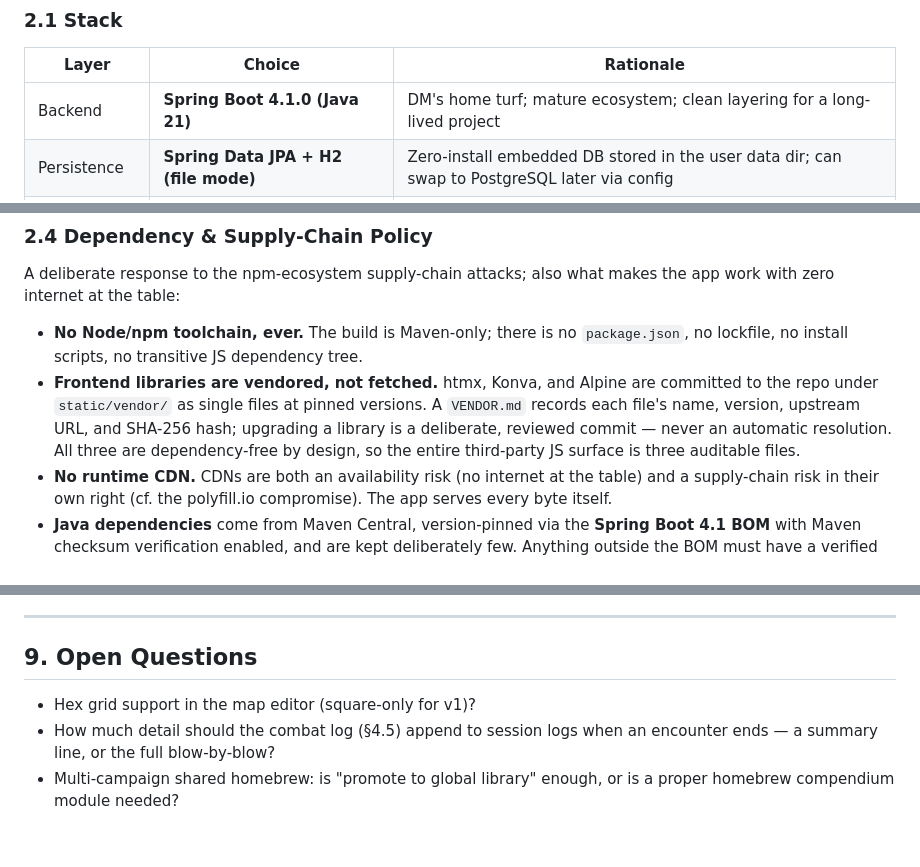
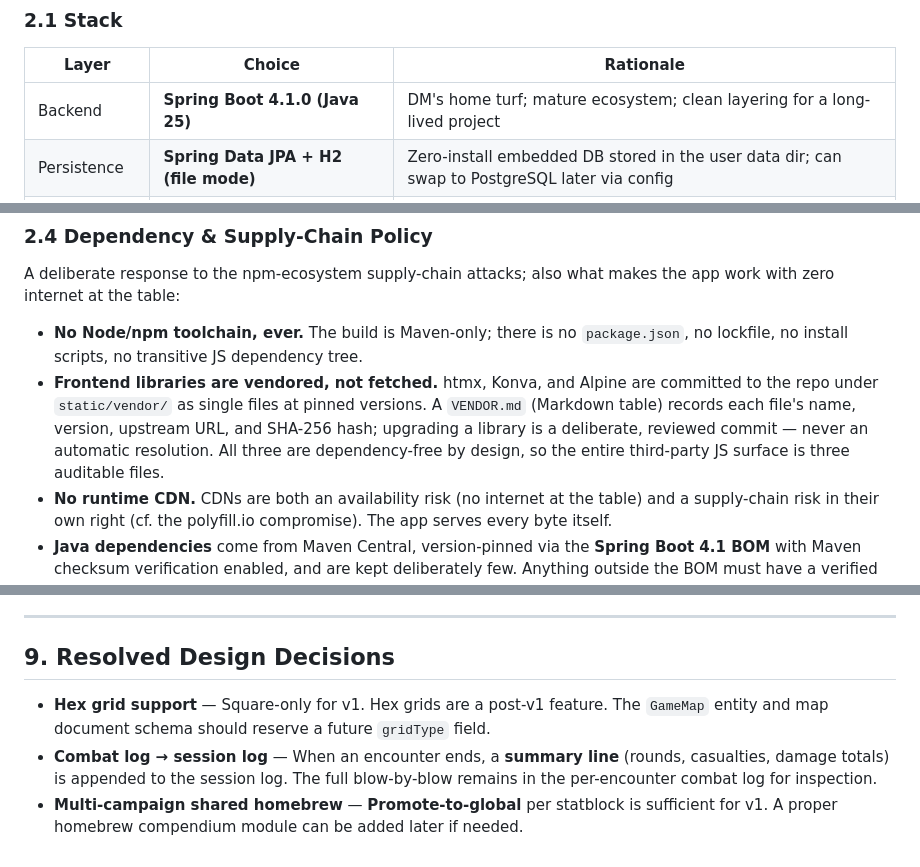
Before and after one commit to HendrikHoemberg/DMHelper, a Markdown page: SPEC.md, 3 parts joined by grey strips. GitHub-like rendering.

```diff
--- a/SPEC.md
+++ b/SPEC.md
@@ -58,7 +58,7 @@ Deferred, but the architecture must not preclude them (see §8 Roadmap):
 
 | Layer | Choice | Rationale |
 |---|---|---|
-| Backend | **Spring Boot 4.1.0 (Java 21)** | DM's home turf; mature ecosystem; clean layering for a long-lived project |
+| Backend | **Spring Boot 4.1.0 (Java 25)** | DM's home turf; mature ecosystem; clean layering for a long-lived project |
 | Persistence | **Spring Data JPA + H2 (file mode)** | Zero-install embedded DB stored in the user data dir; can swap to PostgreSQL later via config |
 | Schema migrations | **Flyway** (versioned SQL, from M1) | A long-lived local DB holding years of campaign data must never rely on Hibernate `ddl-auto`; every schema change ships as a reviewed migration. Version comes from the Boot 4.1 BOM like everything else |
 | UI (pages & panels) | **Thymeleaf + htmx** (vendored, single dependency-free JS file) | Server-rendered hypermedia UI for all CRUD screens — campaign, roster, library, notes, encounters — with no JS build step; partial page updates via HTML fragments |
@@ -161,10 +161,10 @@ with zero internet at the table:
 - **No Node/npm toolchain, ever.** The build is Maven-only; there is no `package.json`,
   no lockfile, no install scripts, no transitive JS dependency tree.
 - **Frontend libraries are vendored, not fetched.** htmx, Konva, and Alpine are committed to the
-  repo under `static/vendor/` as single files at pinned versions. A `VENDOR.md` records each
-  file's name, version, upstream URL, and SHA-256 hash; upgrading a library is a deliberate,
-  reviewed commit — never an automatic resolution. All three are dependency-free by design,
-  so the entire third-party JS surface is three auditable files.
+  repo under `static/vendor/` as single files at pinned versions. A `VENDOR.md` (Markdown table)
+  records each file's name, version, upstream URL, and SHA-256 hash; upgrading a library is a
+  deliberate, reviewed commit — never an automatic resolution. All three are dependency-free by
+  design, so the entire third-party JS surface is three auditable files.
 - **No runtime CDN.** CDNs are both an availability risk (no internet at the table) and a
   supply-chain risk in their own right (cf. the polyfill.io compromise). The app serves every
   byte itself.
@@ -543,10 +543,8 @@ player devices.
 
 ---
 
-## 9. Open Questions
+## 9. Resolved Design Decisions
 
-- Hex grid support in the map editor (square-only for v1)?
-- How much detail should the combat log (§4.5) append to session logs when an encounter ends —
-  a summary line, or the full blow-by-blow?
-- Multi-campaign shared homebrew: is "promote to global library" enough, or is a proper
-  homebrew compendium module needed?
+- **Hex grid support** — Square-only for v1. Hex grids are a post-v1 feature. The `GameMap` entity and map document schema should reserve a future `gridType` field.
+- **Combat log → session log** — When an encounter ends, a **summary line** (rounds, casualties, damage totals) is appended to the session log. The full blow-by-blow remains in the per-encounter combat log for inspection.
+- **Multi-campaign shared homebrew** — **Promote-to-global** per statblock is sufficient for v1. A proper homebrew compendium module can be added later if needed.
```
Also changed, not shown: 1 other file.
